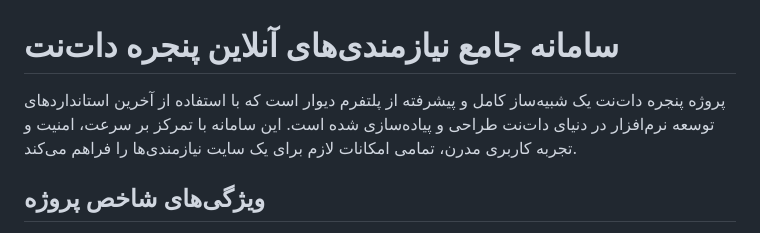
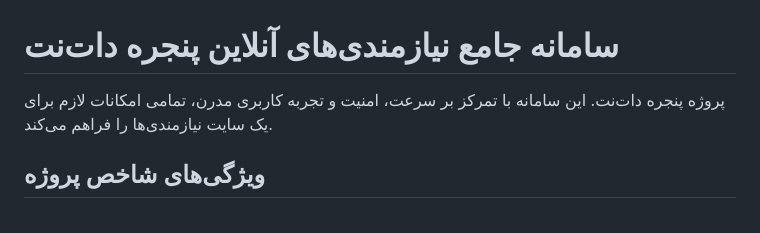
Before and after one commit to danialchoopan/PanjerehDotNet, a Markdown page: README.md, the part around the change. Drawn GitHub-style.

```diff
--- a/README.md
+++ b/README.md
@@ -1,6 +1,6 @@
 # سامانه جامع نیازمندی‌های آنلاین پنجره دات‌نت
 
-پروژه پنجره دات‌نت یک شبیه‌ساز کامل و پیشرفته از پلتفرم دیوار است که با استفاده از آخرین استانداردهای توسعه نرم‌افزار در دنیای دات‌نت طراحی و پیاده‌سازی شده است. این سامانه با تمرکز بر سرعت، امنیت و تجربه کاربری مدرن، تمامی امکانات لازم برای یک سایت نیازمندی‌ها را فراهم می‌کند.
+پروژه پنجره دات‌نت. این سامانه با تمرکز بر سرعت، امنیت و تجربه کاربری مدرن، تمامی امکانات لازم برای یک سایت نیازمندی‌ها را فراهم می‌کند.
 
 ## ویژگی‌های شاخص پروژه
 
```
